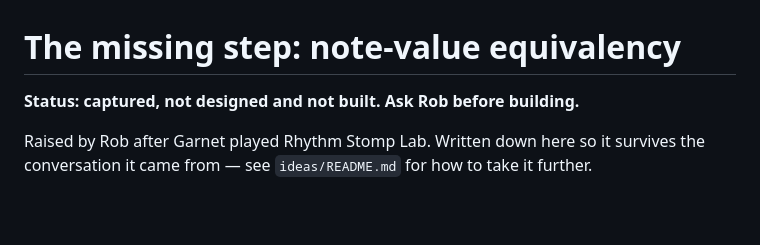
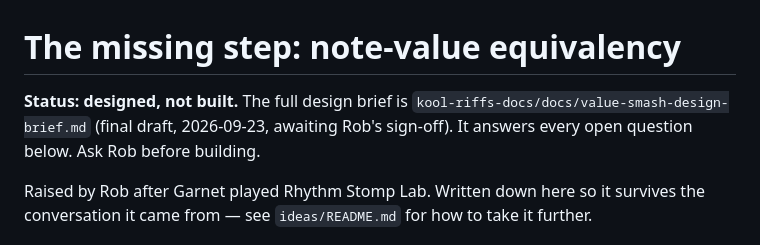
Before and after one commit to koolrifz/music-memorisation, a Markdown page: ideas/equivalency-note-tree.md, the part around the change. GitHub-like rendering; blank space fills up the shorter version.

Commit message:
Value Smash design brief: equivalency track in front of each Stomp Lab stage
Co-Authored-By: Claude Opus 5.5 <noreply@anthropic.com>
Claude-Session: https://claude.ai/code/session_01KzqN4zF4ioRj6i99ftqPed

```diff
--- a/ideas/equivalency-note-tree.md
+++ b/ideas/equivalency-note-tree.md
@@ -1,6 +1,9 @@
 # The missing step: note-value equivalency
 
-**Status: captured, not designed and not built. Ask Rob before building.**
+**Status: designed, not built.** The full design brief is
+`kool-riffs-docs/docs/value-smash-design-brief.md` (final draft, 2026-09-23,
+awaiting Rob's sign-off). It answers every open question below. Ask Rob before
+building.
 
 Raised by Rob after Garnet played Rhythm Stomp Lab. Written down here so it
 survives the conversation it came from — see `ideas/README.md` for how to take
```
